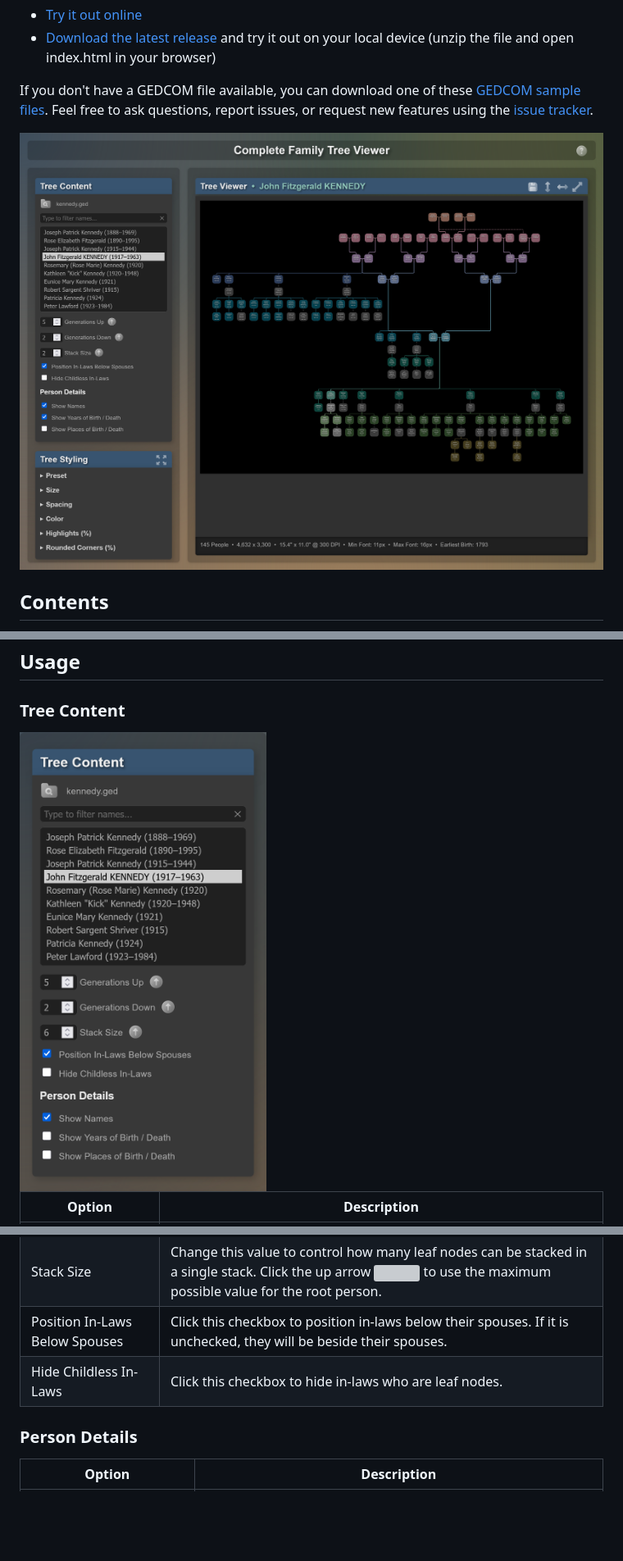
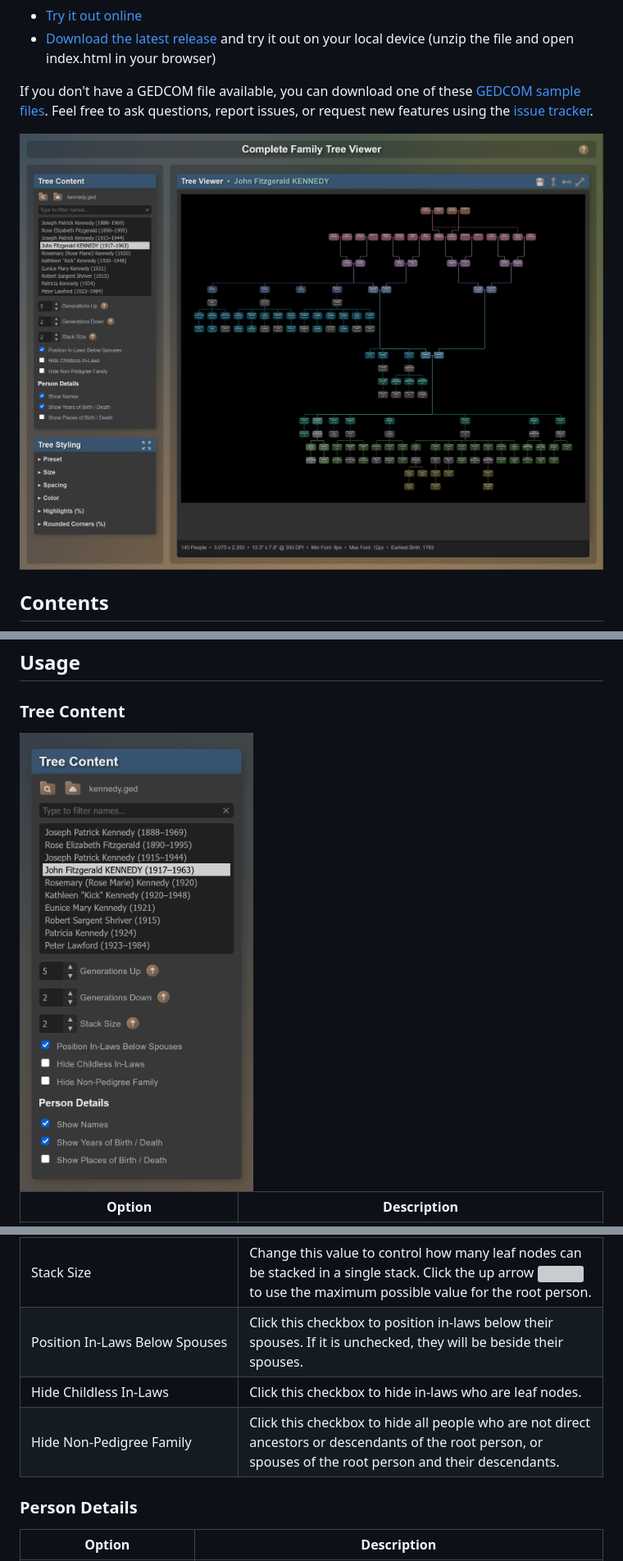
Before and after one commit to erikshelley/complete-family-tree-viewer, a Markdown page: README.md, 3 parts joined by grey strips. Shown: that part at 82% size. GitHub-like rendering; pictures changed too: readme/Complete-Family-Tree-Viewer.png, readme/Usage-Tree-Content.png; blank space fills up the shorter version; grey boxes are pictures that could not be loaded.

Commit message:
Added new features to README.

```diff
--- a/README.md
+++ b/README.md
@@ -94,8 +95,9 @@ The example below contains the same people as the previous example in the **leve
 | Generations Up | Change this value to control how many generations above the root person will be displayed. Click the up arrow <img src="src/png/icons8-top-48-gold.png" width="18" height="18"> to use the maximum possible value for the root person. |
 | Generations Down | Change this value to control how many generations below the root person will be displayed. Click the up arrow <img src="src/png/icons8-top-48-gold.png" width="18" height="18"> to use the maximum possible value for the root person. |
 | Stack Size | Change this value to control how many leaf nodes can be stacked in a single stack. Click the up arrow <img src="src/png/icons8-top-48-gold.png" width="18" height="18"> to use the maximum possible value for the root person. |
-| Position In-Laws Below Spouses | Click this checkbox to position in-laws below their spouses. If it is unchecked, they will be beside their spouses. |
+| Position&nbsp;In&#8209;Laws&nbsp;Below&nbsp;Spouses | Click this checkbox to position in-laws below their spouses. If it is unchecked, they will be beside their spouses. |
 | Hide Childless In-Laws | Click this checkbox to hide in-laws who are leaf nodes. |
+| Hide Non-Pedigree Family | Click this checkbox to hide all people who are not direct ancestors or descendants of the root person, or spouses of the root person and their descendants. |
 
 ### Person Details
 | Option | Description |
```
Also changed, not shown: other parts of README.md (+4 -3 lines), test-list.md (renamed from test.md, +1 -1 lines), todo-list.md (renamed from todo.md, +0 -2 lines), readme/Usage-Tree-Styling.png, 4 other files.
